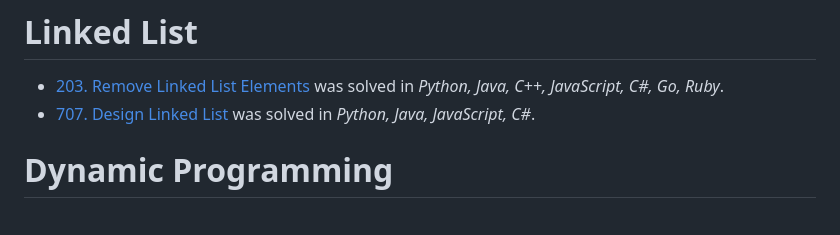
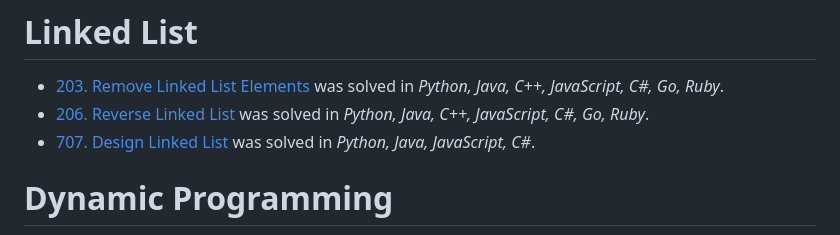
Before and after one commit to leetcode-python-java/leetcode-python-java, a Markdown page: README.md, the part around the change. GitHub-like rendering.

Commit message:
206-reverse-linked-list.md Added Java and Python solutions.

```diff
--- a/README.md
+++ b/README.md
@@ -23,6 +23,7 @@ You can skip the more difficult problems and do them later.
 
 # Linked List
 - [203. Remove Linked List Elements](solutions/1-1000/203-remove-linked-list-elements.md) was solved in _Python, Java, C++, JavaScript, C#, Go, Ruby_.
+- [206. Reverse Linked List](solutions/1-1000/206-reverse-linked-list.md) was solved in _Python, Java, C++, JavaScript, C#, Go, Ruby_.
 - [707. Design Linked List](solutions/1-1000/707-design-linked-list.md) was solved in _Python, Java, JavaScript, C#_.
 
 # Dynamic Programming
```
Also changed, not shown: solutions/1-1000/206-reverse-linked-list.md (added, +218 -0 lines), images/examples/206_1.jpg (added), images/examples/206_2.jpg (added).
